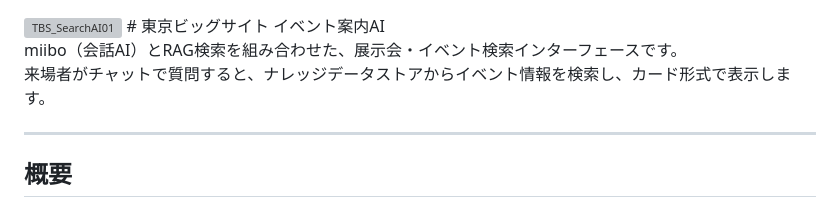
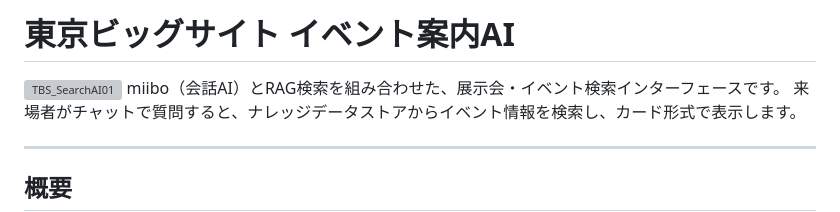
Before and after one commit to otowanWorks/TBS_SearchAI, a Markdown page: README.md, the part around the change. Rendered like a GitHub page; grey boxes are pictures that could not be loaded.

```diff
--- a/README.md
+++ b/README.md
@@ -1,6 +1,5 @@
+# 東京ビッグサイト イベント案内AI
 <img width="1256" height="636" alt="TBS_SearchAI01" src="https://github.com/user-attachments/assets/600643b8-7ddd-4dc1-8851-7be76e7f806b" />
-# 東京ビッグサイト イベント案内AI
-
 miibo（会話AI）とRAG検索を組み合わせた、展示会・イベント検索インターフェースです。
 来場者がチャットで質問すると、ナレッジデータストアからイベント情報を検索し、カード形式で表示します。
 
```
